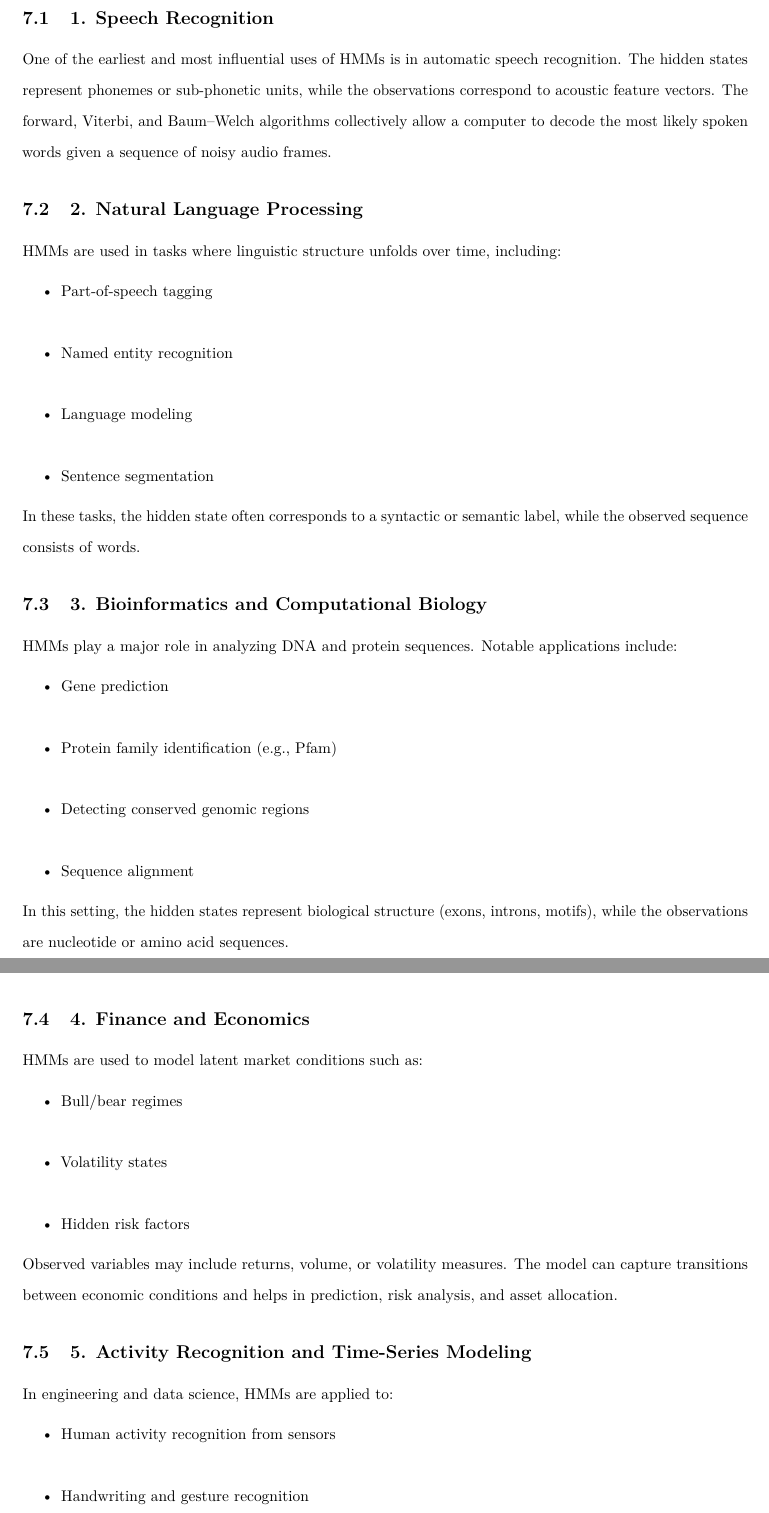
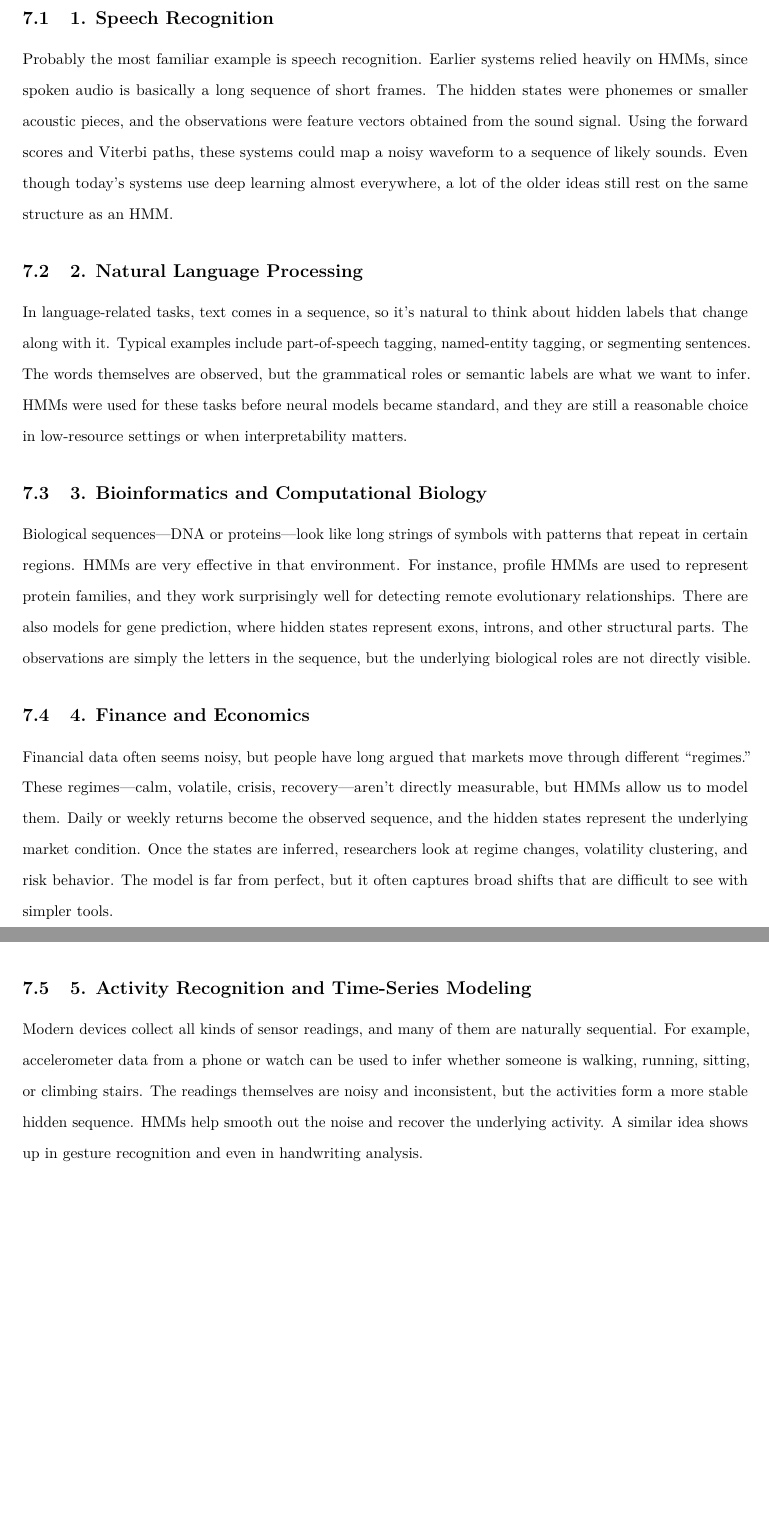
Before and after one commit to calvinxu1306/hidden-markov-models, an R Markdown document (hidden_markov_models.rmd): two parts of pages 26 and 27 of 28, joined at a grey line, cut so that both start at the same text, the shorter picture padded with empty space. Rendered offline with R 4.5, knitr and Pandoc, then LaTeX, with nearby package versions; code that draws random numbers runs with fixed seeds of ours.

Commit message:
Update Application

```diff
--- a/hidden_markov_models.rmd
+++ b/hidden_markov_models.rmd
@@ -765,43 +765,20 @@ Hidden Markov Models have become a fundamental tool in any domain where the unde
 
 ## 1. Speech Recognition
 
-One of the earliest and most influential uses of HMMs is in automatic speech recognition. The hidden states represent phonemes or sub-phonetic units, while the observations correspond to acoustic feature vectors. The forward, Viterbi, and Baum–Welch algorithms collectively allow a computer to decode the most likely spoken words given a sequence of noisy audio frames.
+Probably the most familiar example is speech recognition. Earlier systems relied heavily on HMMs, since spoken audio is basically a long sequence of short frames. The hidden states were phonemes or smaller acoustic pieces, and the observations were feature vectors obtained from the sound signal. Using the forward scores and Viterbi paths, these systems could map a noisy waveform to a sequence of likely sounds. Even though today’s systems use deep learning almost everywhere, a lot of the older ideas still rest on the same structure as an HMM.
 
 ## 2. Natural Language Processing
 
-HMMs are used in tasks where linguistic structure unfolds over time, including:
-
--   Part-of-speech tagging\
--   Named entity recognition\
--   Language modeling\
--   Sentence segmentation
-
-In these tasks, the hidden state often corresponds to a syntactic or semantic label, while the observed sequence consists of words.
+In language-related tasks, text comes in a sequence, so it’s natural to think about hidden labels that change along with it. Typical examples include part-of-speech tagging, named-entity tagging, or segmenting sentences. The words themselves are observed, but the grammatical roles or semantic labels are what we want to infer. HMMs were used for these tasks before neural models became standard, and they are still a reasonable choice in low-resource settings or when interpretability matters.
 
 ## 3. Bioinformatics and Computational Biology
 
-HMMs play a major role in analyzing DNA and protein sequences. Notable applications include:
-
--   Gene prediction\
--   Protein family identification (e.g., Pfam)\
--   Detecting conserved genomic regions\
--   Sequence alignment
-
-In this setting, the hidden states represent biological structure (exons, introns, motifs), while the observations are nucleotide or amino acid sequences.
+Biological sequences—DNA or proteins—look like long strings of symbols with patterns that repeat in certain regions. HMMs are very effective in that environment. For instance, profile HMMs are used to represent protein families, and they work surprisingly well for detecting remote evolutionary relationships. There are also models for gene prediction, where hidden states represent exons, introns, and other structural parts. The observations are simply the letters in the sequence, but the underlying biological roles are not directly visible.
 
 ## 4. Finance and Economics
 
-HMMs are used to model latent market conditions such as:
-
--   Bull/bear regimes\
--   Volatility states\
--   Hidden risk factors
-
-Observed variables may include returns, volume, or volatility measures. The model can capture transitions between economic conditions and helps in prediction, risk analysis, and asset allocation.
+Financial data often seems noisy, but people have long argued that markets move through different “regimes.” These regimes—calm, volatile, crisis, recovery—aren’t directly measurable, but HMMs allow us to model them. Daily or weekly returns become the observed sequence, and the hidden states represent the underlying market condition. Once the states are inferred, researchers look at regime changes, volatility clustering, and risk behavior. The model is far from perfect, but it often captures broad shifts that are difficult to see with simpler tools.
 
 ## 5. Activity Recognition and Time-Series Modeling
 
-In engineering and data science, HMMs are applied to:
-
--   Human activity recognition from sensors\
--   Handwriting and gesture recognition\
+Modern devices collect all kinds of sensor readings, and many of them are naturally sequential. For example, accelerometer data from a phone or watch can be used to infer whether someone is walking, running, sitting, or climbing stairs. The readings themselves are noisy and inconsistent, but the activities form a more stable hidden sequence. HMMs help smooth out the noise and recover the underlying activity. A similar idea shows up in gesture recognition and even in handwriting analysis.
```
Also changed, not shown: hidden_markov_models.rmd (6 more changed lines).
